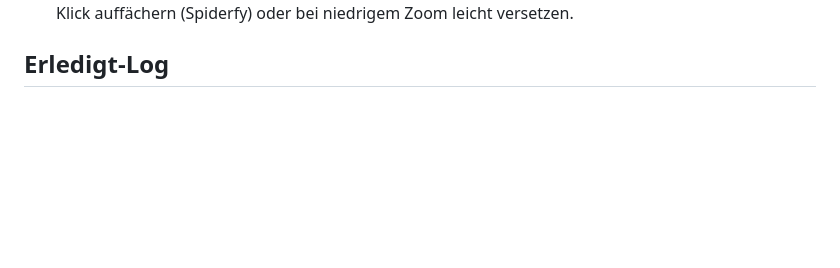
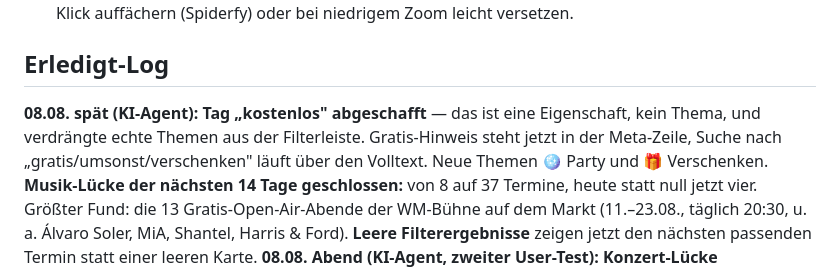
Before and after one commit to AgentKolja/eventlas, a Markdown page: roadmap.md, the part around the change. Drawn GitHub-style; blank space fills up the shorter version.

Commit message:
Doku: Musik-Nachtrag und kostenlos-Entscheidung festgehalten
Co-Authored-By: Claude Opus 5 <noreply@anthropic.com>

```diff
--- a/roadmap.md
+++ b/roadmap.md
@@ -166,6 +166,13 @@ Anzeige — verlinken ist erlaubt. Wachstum manuell und sparsam (Einzel-Anschrei
   bei Klick auffächern (Spiderfy) oder bei niedrigem Zoom leicht versetzen.
 
 ## Erledigt-Log
+**08.08. spät (KI-Agent):** **Tag „kostenlos" abgeschafft** — das ist eine Eigenschaft, kein Thema,
+und verdrängte echte Themen aus der Filterleiste. Gratis-Hinweis steht jetzt in der Meta-Zeile,
+Suche nach „gratis/umsonst/verschenken" läuft über den Volltext. Neue Themen 🪩 Party und
+🎁 Verschenken. **Musik-Lücke der nächsten 14 Tage geschlossen:** von 8 auf 37 Termine, heute
+statt null jetzt vier. Größter Fund: die 13 Gratis-Open-Air-Abende der WM-Bühne auf dem Markt
+(11.–23.08., täglich 20:30, u. a. Álvaro Soler, MiA, Shantel, Harris & Ford). **Leere
+Filterergebnisse** zeigen jetzt den nächsten passenden Termin statt einer leeren Karte.
 **08.08. Abend (KI-Agent, zweiter User-Test):** **Konzert-Lücke geschlossen** — die App hatte
 fast keine Musik-Events, weil der Kulturkalender nur Museen kennt. Jetzt 47 Konzerte über 14
 Spielstätten in pins.json, plus drei neue automatische Quellen (rausgegangen.de-Konzertkategorie,
```
Also changed, not shown: todos.md (+6 -5 lines).
